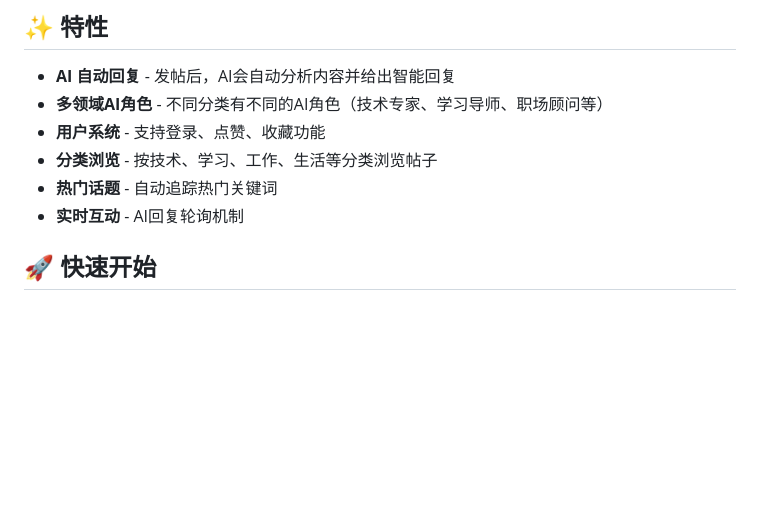
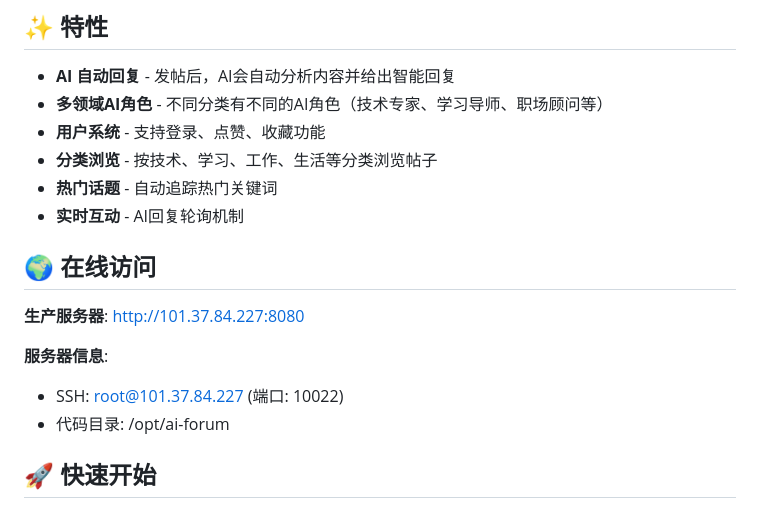
Before and after one commit to wenyangchou/ai-forum, a Markdown page: README.zh-CN.md, the part around the change. Drawn GitHub-style; blank space fills up the shorter version.

```diff
--- a/README.zh-CN.md
+++ b/README.zh-CN.md
@@ -35,6 +35,14 @@
 - **分类浏览** - 按技术、学习、工作、生活等分类浏览帖子
 - **热门话题** - 自动追踪热门关键词
 - **实时互动** - AI回复轮询机制
+
+## 🌍 在线访问
+
+**生产服务器**: http://101.37.84.227:8080
+
+**服务器信息**:
+- SSH: root@101.37.84.227 (端口: 10022)
+- 代码目录: /opt/ai-forum
 
 ## 🚀 快速开始
 
```
